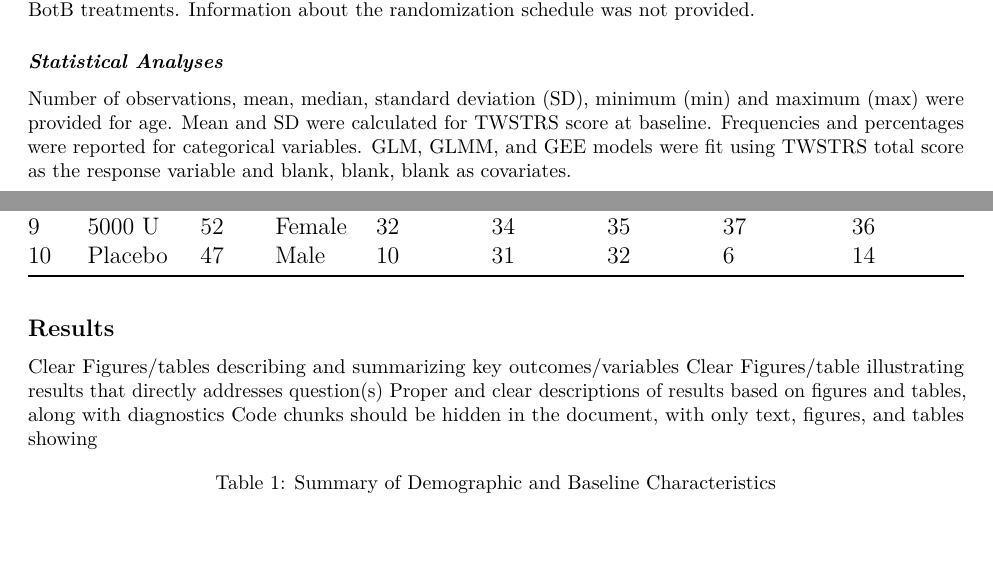
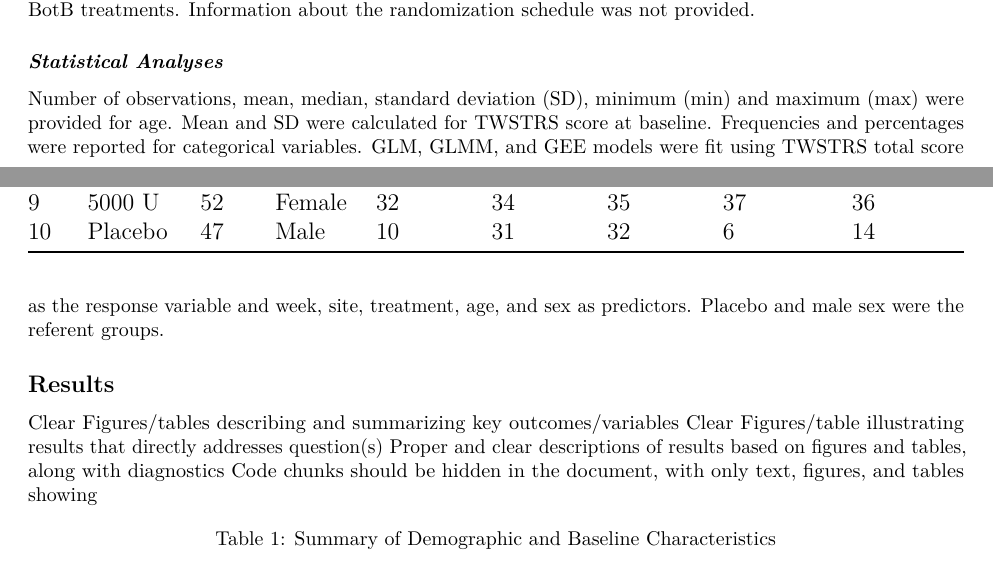
Before and after one commit to ndblasco/BIOS-667-Group-5-Project, a LaTeX document (BIOS-667-Group-Project.tex): two parts of pages 1 and 2 of 2 before the commit and two parts of pages 1 and 2 of 3 after it, joined at a grey line, cut so that both start at the same text, the shorter picture padded with empty space. Compiled offline with pdfLaTeX.

Commit message:
Updating pdf file
Knit the latest .rmd file from 19th Nov

```diff
--- a/BIOS-667-Group-Project.tex
+++ b/BIOS-667-Group-Project.tex
@@ -90,7 +90,7 @@
 \title{BIOS 667 Group 5}
 \author{Lily Bai \and Nathalie Blasco \and Yihao Peng \and Lauren
 Rackley \and Sirui Wu}
-\date{2025-11-10}
+\date{2025-11-19}
 
 \begin{document}
 \maketitle
@@ -238,8 +238,9 @@ Number of observations, mean, median, standard deviation (SD), minimum
 (min) and maximum (max) were provided for age. Mean and SD were
 calculated for TWSTRS score at baseline. Frequencies and percentages
 were reported for categorical variables. GLM, GLMM, and GEE models were
-fit using TWSTRS total score as the response variable and blank, blank,
-blank as covariates.
+fit using TWSTRS total score as the response variable and week, site,
+treatment, age, and sex as predictors. Placebo and male sex were the
+referent groups.
 
 \subsection{Results}\label{results}
 
```
Also changed, not shown: BIOS-667-Group-Project.pdf.
